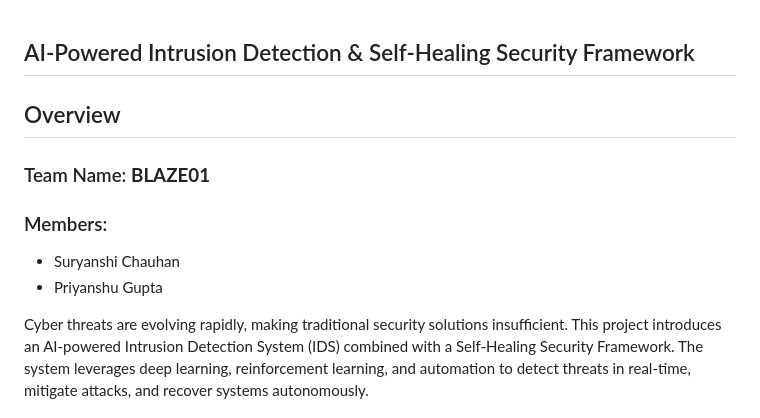
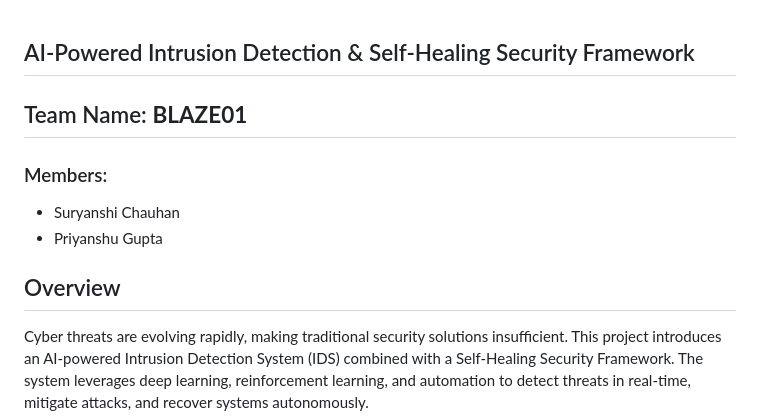
Before and after one commit to Priyanshu14G/Intrusion_detection, a Markdown page: README.md, the part around the change. Drawn GitHub-style.

```diff
--- a/README.md
+++ b/README.md
@@ -1,12 +1,13 @@
 ## AI-Powered Intrusion Detection & Self-Healing Security Framework
 
-## Overview
 
-### Team Name: **BLAZE01**
+
+## Team Name: **BLAZE01**
 ### Members:
 - Suryanshi Chauhan
 - Priyanshu Gupta
 
+## Overview
 Cyber threats are evolving rapidly, making traditional security solutions insufficient. This project introduces an AI-powered Intrusion Detection System (IDS) combined with a Self-Healing Security Framework. The system leverages deep learning, reinforcement learning, and automation to detect threats in real-time, mitigate attacks, and recover systems autonomously.
 
 Project Video: https://www.youtube.com/watch?v=OFESgK0zybQ
```
